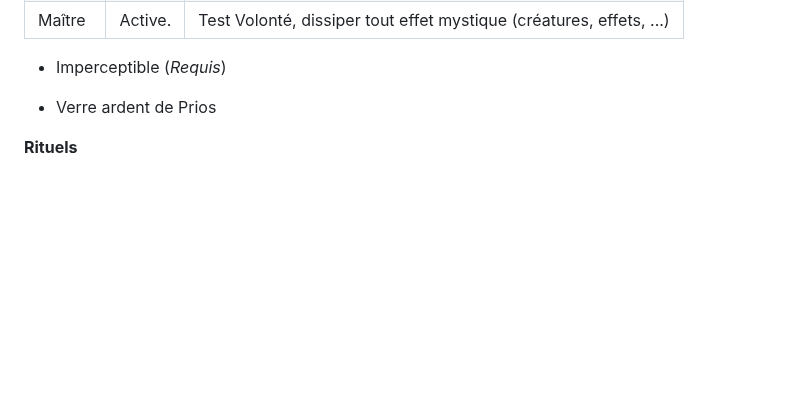
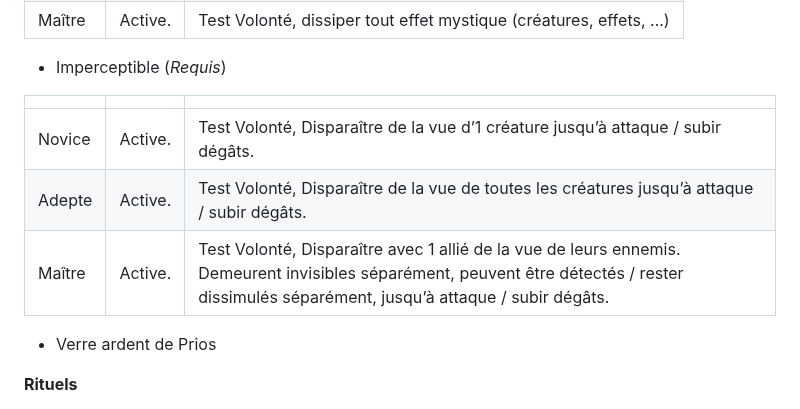
Before and after one commit to appyd-fr/home, a Markdown page: Symbaroum/2024-10-28_001.md, the part around the change. Rendered like a GitHub page; blank space fills up the shorter version.

Commit message:
create/update '2024-10-28_001.md' file

```diff
--- a/Symbaroum/2024-10-28_001.md
+++ b/Symbaroum/2024-10-28_001.md
@@ -99,6 +99,11 @@ N’affecte pas les rituels.
 | Maître | Active. | Test Volonté, dissiper  tout effet mystique (créatures, effets, ...) |
 - Imperceptible (_Requis_)
 
+|     |     |     |
+| --- | --- | --- |
+| Novice | Active. | Test Volonté, Disparaître de la vue d’1 créature jusqu’à attaque / subir dégâts. |
+| Adepte | Active. | Test Volonté, Disparaître de la vue de toutes les créatures jusqu’à attaque / subir dégâts. |
+| Maître | Active. | Test Volonté, Disparaître avec 1 allié de la vue de leurs ennemis. Demeurent invisibles séparément, peuvent être détectés / rester dissimulés séparément,  jusqu’à attaque / subir dégâts.|
 
 - Verre ardent de Prios
 
```
